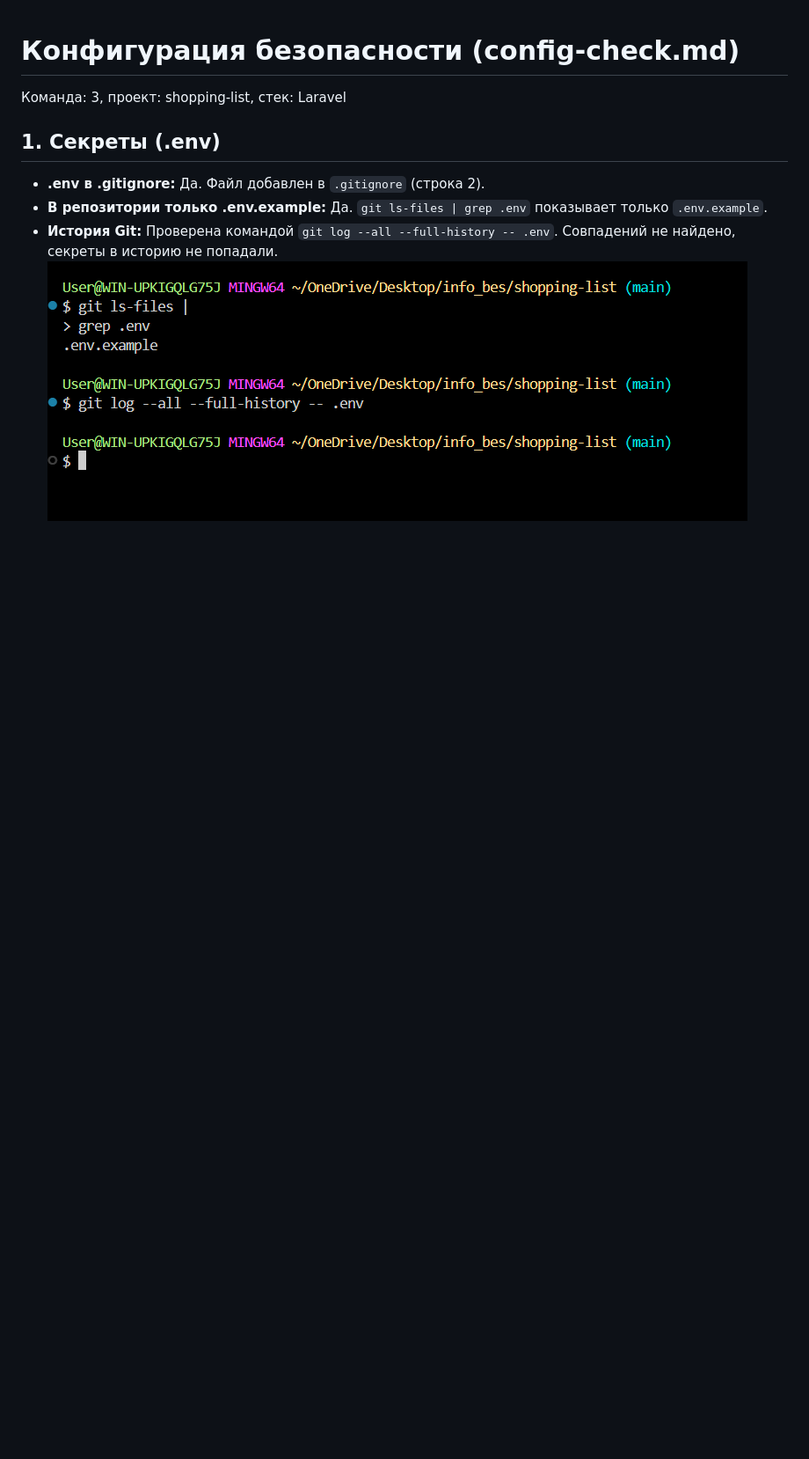
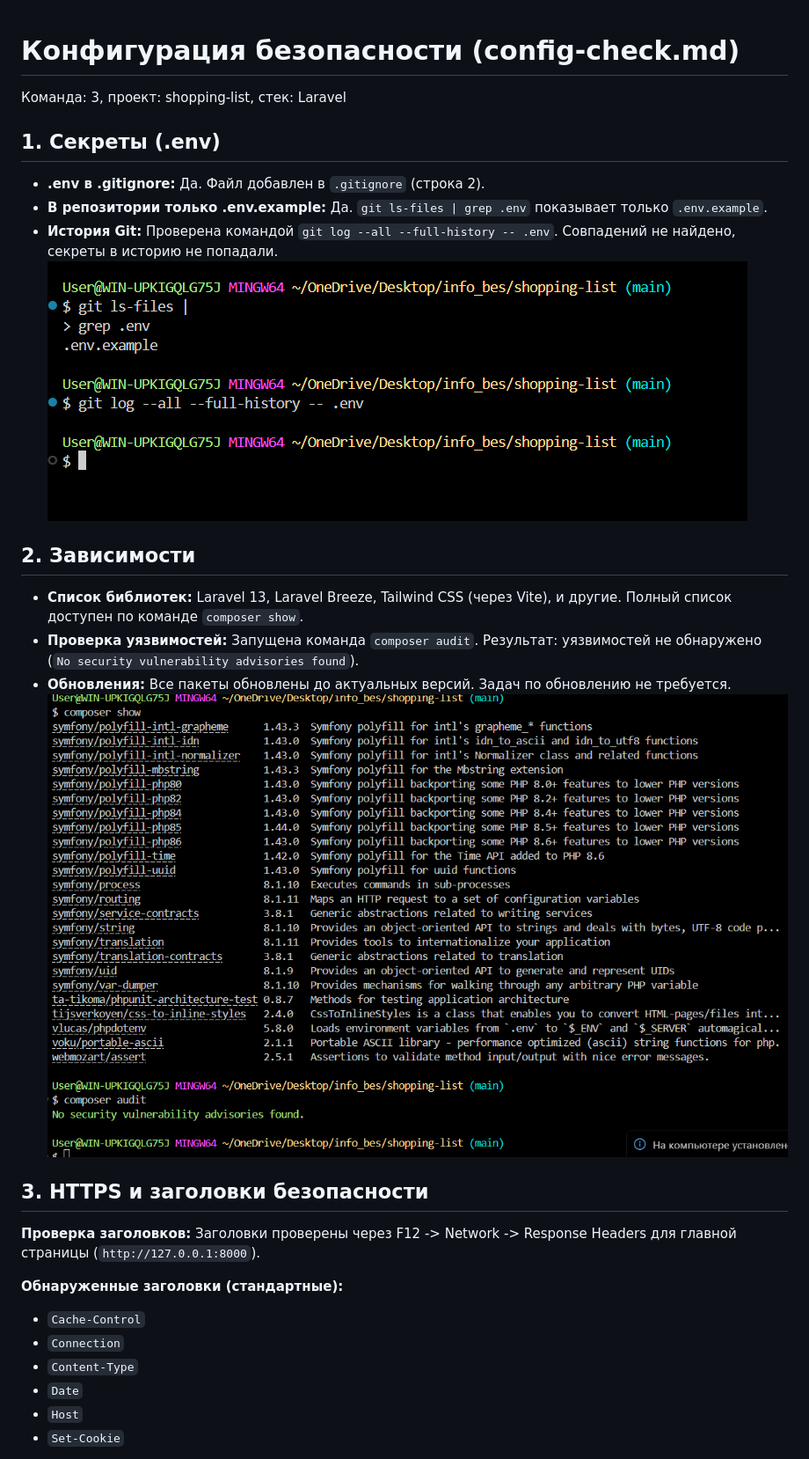
Before and after one commit to swrllf/shopping-list, a Markdown page: docs/config-check.md, the part around one of its changes. Shown at 88% size. Drawn GitHub-style; pictures changed too: docs/image-4.png (added); blank space fills up the shorter version.

Commit message:
готовый отчет input-check.md

```diff
--- a/docs/config-check.md
+++ b/docs/config-check.md
@@ -7,3 +7,23 @@
 - **В репозитории только .env.example:** Да. `git ls-files | grep .env` показывает только `.env.example`.
 - **История Git:** Проверена командой `git log --all --full-history -- .env`. Совпадений не найдено, секреты в историю не попадали.
 ![alt text](image-3.png)
+
+## 2. Зависимости
+- **Список библиотек:** Laravel 13, Laravel Breeze, Tailwind CSS (через Vite), и другие. Полный список доступен по команде `composer show`.
+- **Проверка уязвимостей:** Запущена команда `composer audit`. Результат: уязвимостей не обнаружено (`No security vulnerability advisories found`).
+- **Обновления:** Все пакеты обновлены до актуальных версий. Задач по обновлению не требуется.
+![alt text](image-4.png)
+
+## 3. HTTPS и заголовки безопасности
+
+**Проверка заголовков:**
+Заголовки проверены через F12 -> Network -> Response Headers для главной страницы (`http://127.0.0.1:8000`).
+
+**Обнаруженные заголовки (стандартные):**
+- `Cache-Control`
+- `Connection`
+- `Content-Type`
+- `Date`
+- `Host`
+- `Set-Cookie`
+
```
Also changed, not shown: other parts of docs/config-check.md (+17 -0 lines), docs/input-check.md (+6 -6 lines), docs/image-5.png (added), docs/image-6.png (added), docs/image-7.png (added), docs/image-8.png (added), docs/image-9.png (added).
